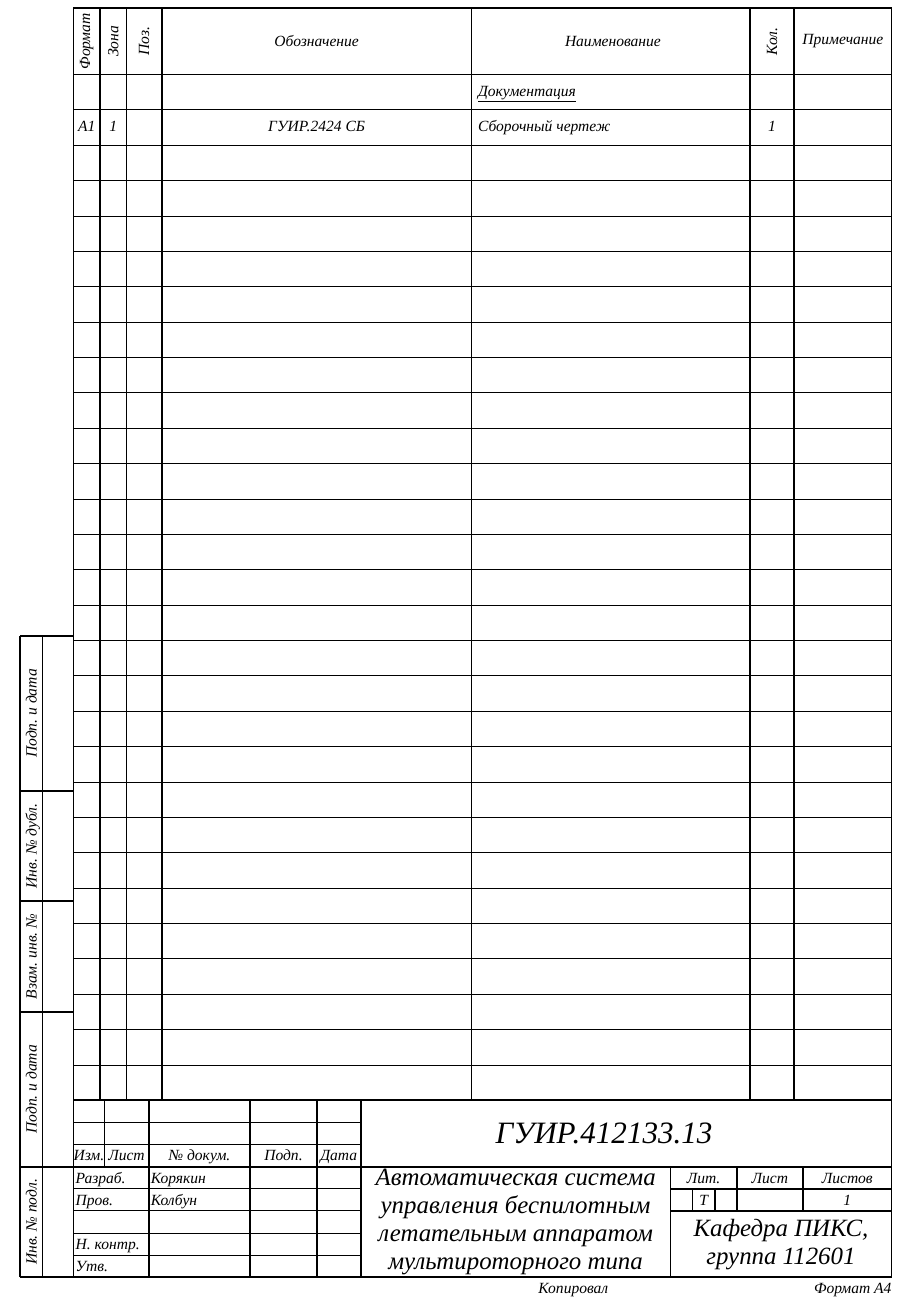
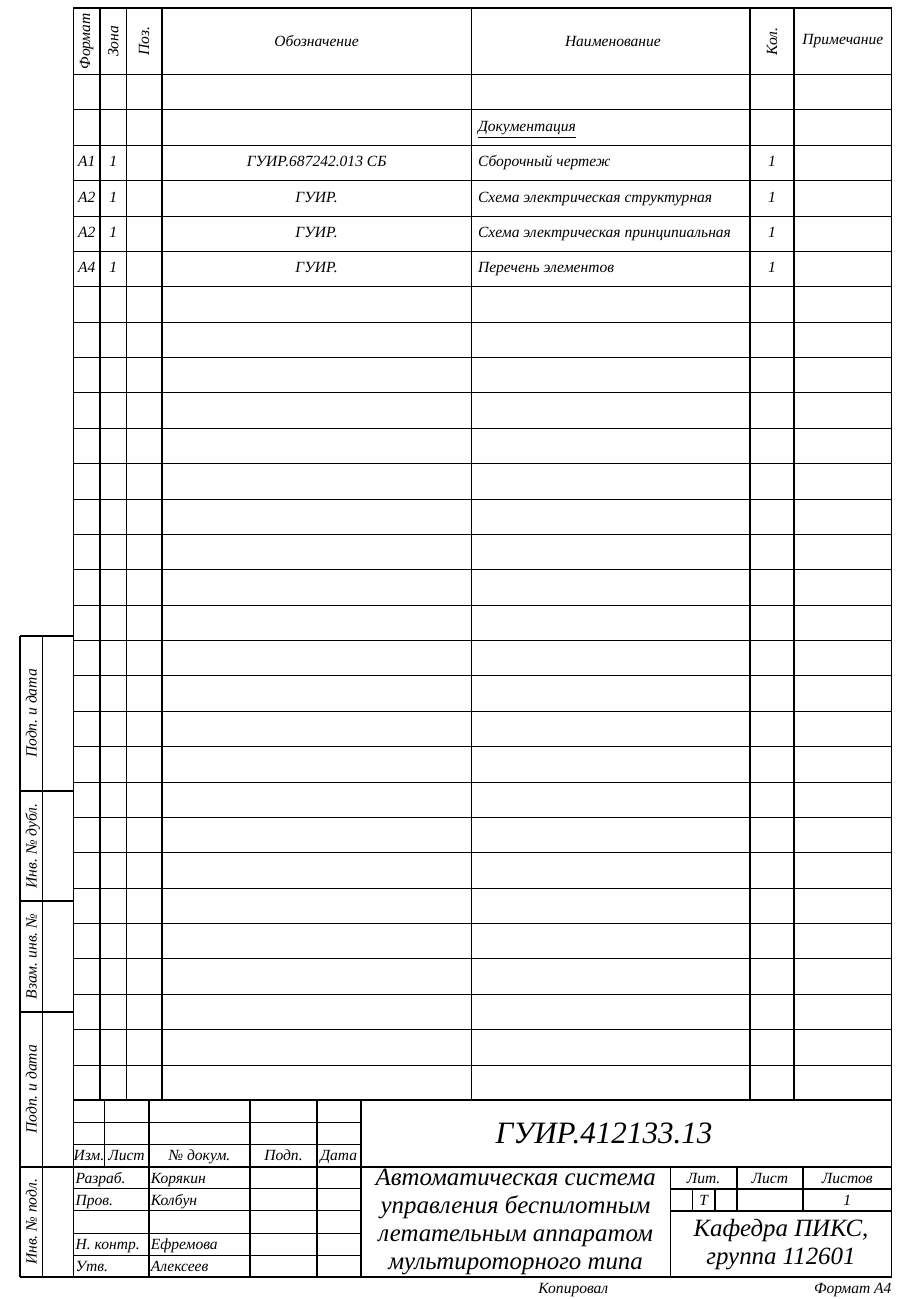
Before and after one commit to artsi0m/SST, a LaTeX document (project-spec/main.tex): part of the page, cut so that both start at the same text. Compiled offline with XeLaTeX; a missing font is replaced by an installed copy or a similar font.

Commit message:
документация, нормоконтроль и проверяющий

```diff
--- a/project-spec/main.tex
+++ b/project-spec/main.tex
@@ -10,13 +10,18 @@
 \ESKDgroup{Кафедра ПИКС, группа 112601}
 \ESKDauthor{Корякин}
 \ESKDchecker{Колбун}
-
+\ESKDnormContr{Ефремова}
+\ESKDapprovedBy{Алексеев}
 \begin{document}
 
 \begin{ESKDspecification}
-%% Позиция % Обозначение % Наименование % Кол % Примечание
-&&&& \underline{Документация} &&\\
-A1 & 1 && ГУИР.2424 СБ & Сборочный чертеж & 1 &\\
+  %% Позиция % Обозначение % Наименование % Кол % Примечание
+  &&&&&&\\
+  &&&& \underline{Документация} &&\\
+  A1 & 1 && ГУИР.687242.013 СБ & Сборочный чертеж & 1 &\\
+  A2 & 1 && ГУИР. & Cхема электрическая структурная & 1 &\\
+  A2 & 1 && ГУИР. & Схема электрическая принципиальная & 1 &\\
+  A4 & 1 && ГУИР. & Перечень элементов & 1 &&\\
 \end{ESKDspecification}
 \end{document}
 
```
Also changed, not shown: 1 other file.
